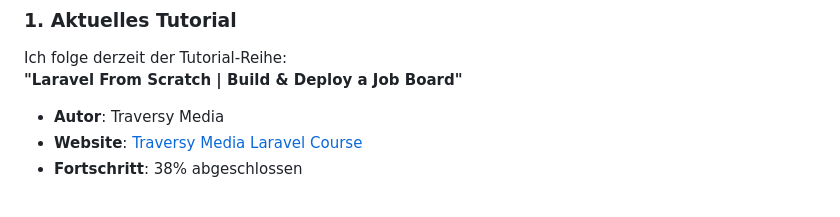
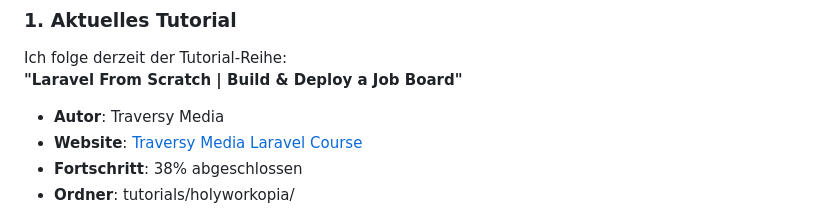
Before and after one commit to HeiligerG/Laravel-Learning, a Markdown page: README.md, the part around one of its changes. Rendered like a GitHub page.

```diff
--- a/README.md
+++ b/README.md
@@ -21,4 +21,5 @@ Ich folge derzeit der Tutorial-Reihe:
 - **Autor**: Traversy Media
 - **Website**: [Traversy Media Laravel Course](https://www.traversymedia.com/)
 - **Fortschritt**: 38% abgeschlossen
+- **Ordner**: tutorials/holyworkopia/
 
```
Also changed, not shown: other parts of README.md (+1 -6 lines).
